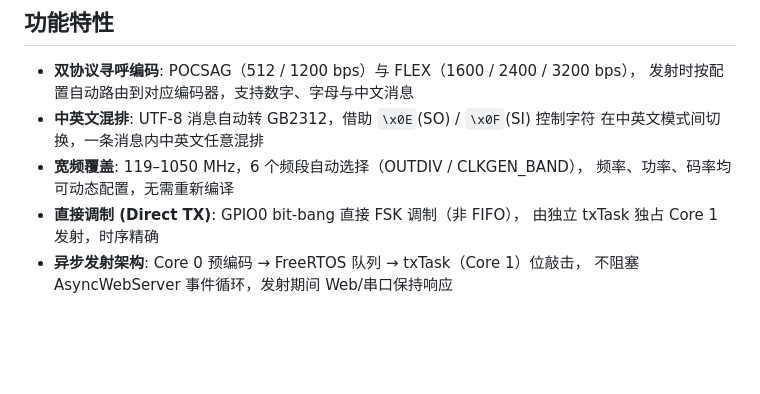
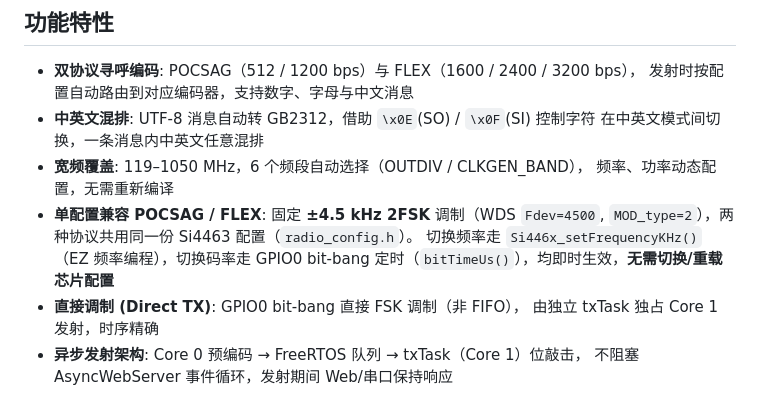
Before and after one commit to Eivs/BeeperTX, a Markdown page: README.md, the part around the change. Drawn GitHub-style; blank space fills up the shorter version.

Commit message:
docs: 功能特性新增单配置兼容 POCSAG/FLEX — 固定 ±4.5kHz 2FSK, 频率/码率即时切换
- 单一 radio_config.h (WDS Fdev=4500, MOD_type=2) 覆盖两种协议
- 频率切换: Si446x_setFrequencyKHz() EZ 频率编程, 即时生效
- 码率切换: GPIO0 bit-bang 定时 (bitTimeUs), 与芯片寄存器无关
- 无需切换/重载芯片配置

```diff
--- a/README.md
+++ b/README.md
@@ -18,7 +18,11 @@
 - **中英文混排**: UTF-8 消息自动转 GB2312，借助 `\x0E`(SO) / `\x0F`(SI) 控制字符
   在中英文模式间切换，一条消息内中英文任意混排
 - **宽频覆盖**: 119–1050 MHz，6 个频段自动选择（OUTDIV / CLKGEN_BAND），
-  频率、功率、码率均可动态配置，无需重新编译
+  频率、功率动态配置，无需重新编译
+- **单配置兼容 POCSAG / FLEX**: 固定 **±4.5 kHz 2FSK** 调制（WDS `Fdev=4500`,
+  `MOD_type=2`），两种协议共用同一份 Si4463 配置（`radio_config.h`）。
+  切换频率走 `Si446x_setFrequencyKHz()`（EZ 频率编程），切换码率走 GPIO0
+  bit-bang 定时（`bitTimeUs()`），均即时生效，**无需切换/重载芯片配置**
 - **直接调制 (Direct TX)**: GPIO0 bit-bang 直接 FSK 调制（非 FIFO），
   由独立 txTask 独占 Core 1 发射，时序精确
 - **异步发射架构**: Core 0 预编码 → FreeRTOS 队列 → txTask（Core 1）位敲击，
```
